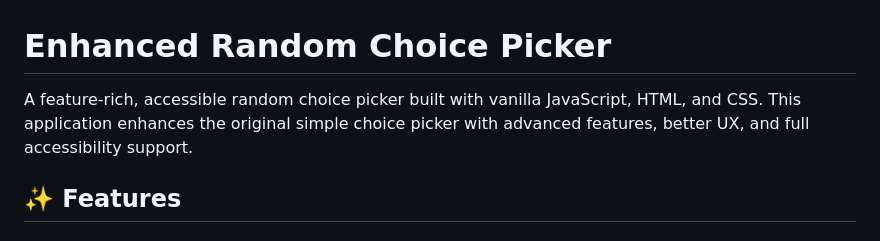
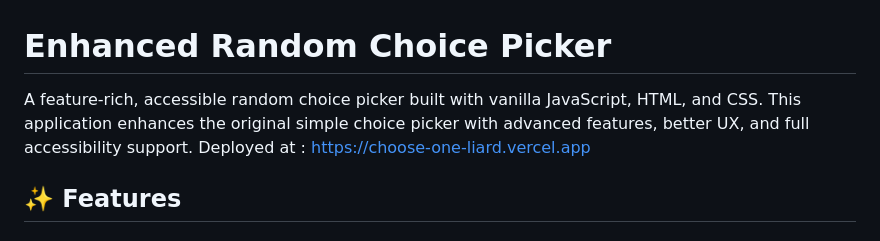
Before and after one commit to bavi404/Choose-One-, a Markdown page: README.md, the part around the change. GitHub-like rendering.

```diff
--- a/README.md
+++ b/README.md
@@ -1,6 +1,6 @@
 # Enhanced Random Choice Picker
 
-A feature-rich, accessible random choice picker built with vanilla JavaScript, HTML, and CSS. This application enhances the original simple choice picker with advanced features, better UX, and full accessibility support.
+A feature-rich, accessible random choice picker built with vanilla JavaScript, HTML, and CSS. This application enhances the original simple choice picker with advanced features, better UX, and full accessibility support. Deployed at : https://choose-one-liard.vercel.app
 
 ## ✨ Features
 
```
